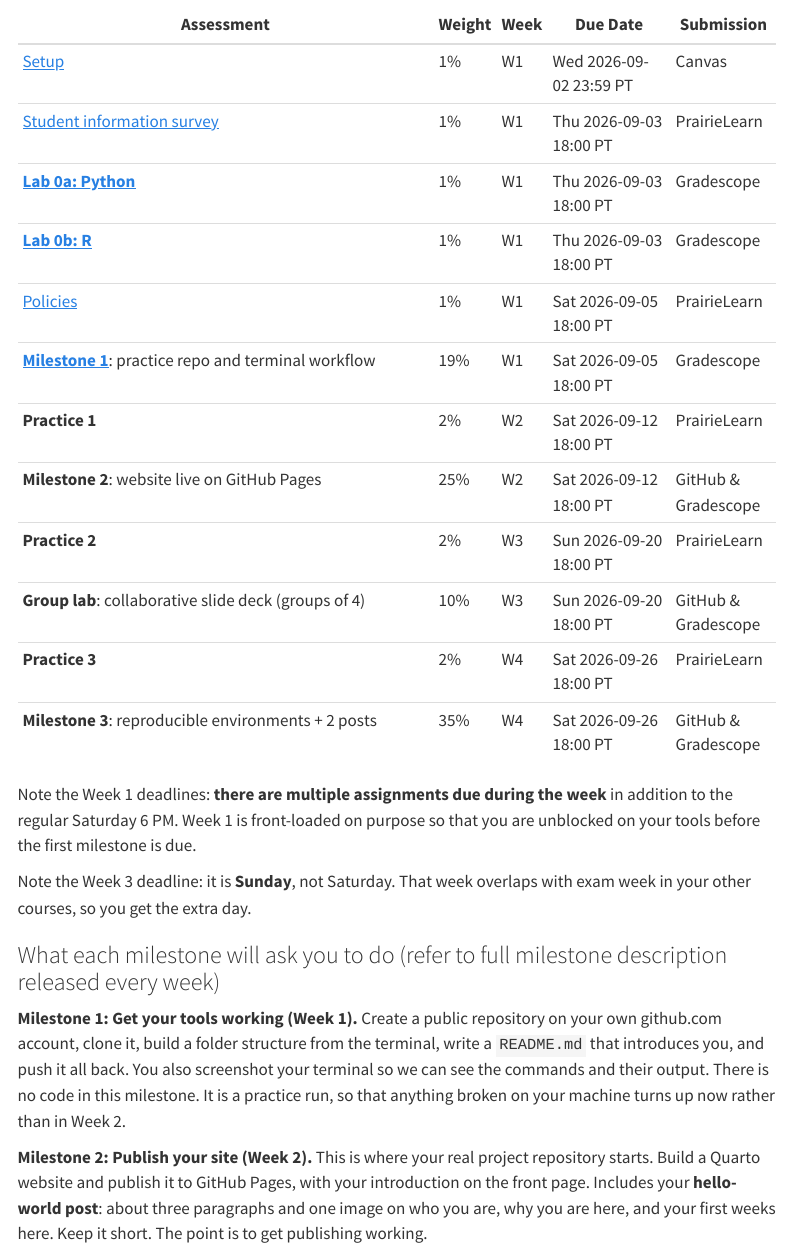
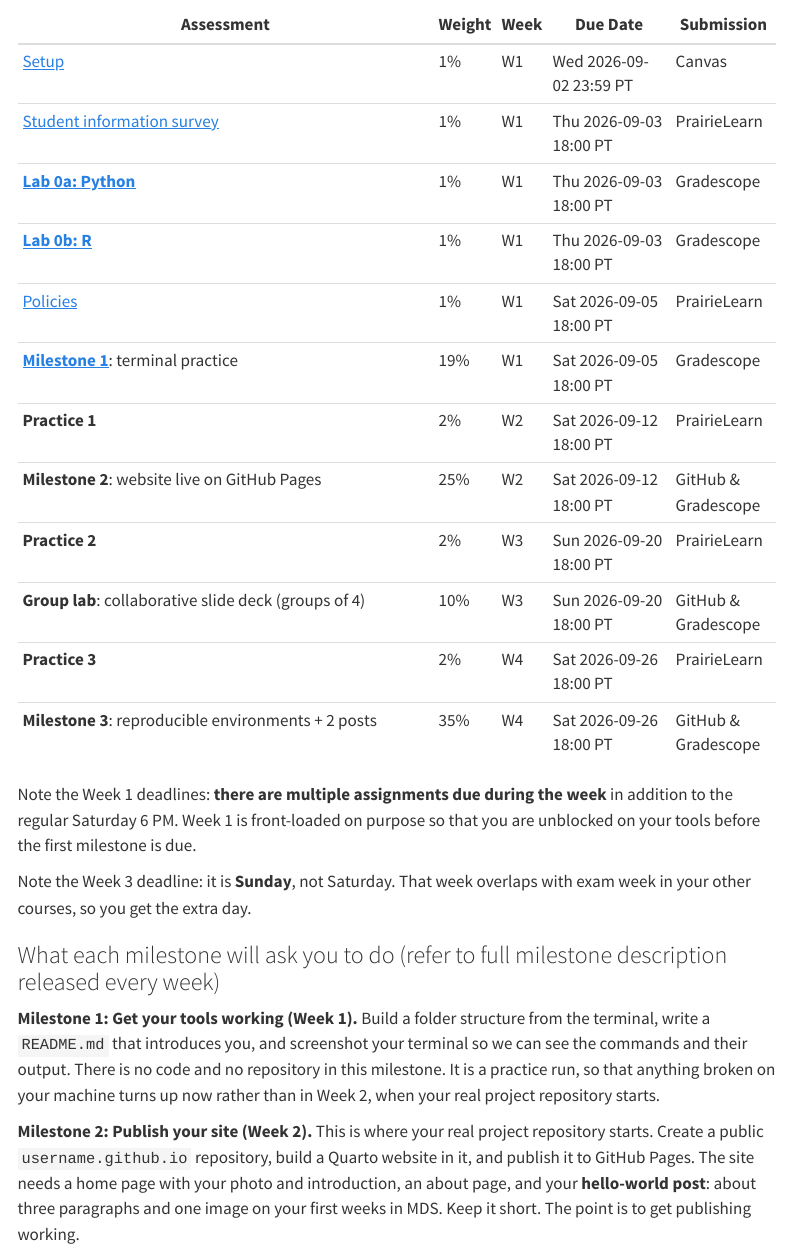
Before and after one commit to UBC-MDS/DSCI_521_platforms-dsci, a Quarto document (index.qmd): the page in a window 1100 px wide, from 1110 px down. Rendered offline with R 4.5, knitr and Pandoc in place of Quarto, with nearby package versions; menus at the side of the page are left out.

Commit message:
fix m1 wording and update m2 wording

```diff
--- a/index.qmd
+++ b/index.qmd
@@ -59,7 +59,7 @@ The only **group work** is a lab activity in Week 3.
 | [__Lab 0a: Python__](assignments/week1-setup.qmd#labs)                                  | 1%     | W1   | Thu 2026-09-03 18:00 PT | Gradescope          |
 | [__Lab 0b: R__](assignments/week1-setup.qmd#labs)                                       | 1%     | W1   | Thu 2026-09-03 18:00 PT | Gradescope          |
 | [Policies](assignments/week1-setup.qmd#policies)                                            | 1%     | W1   | Sat 2026-09-05 18:00 PT | PrairieLearn        |
-| [__Milestone 1__](assignments/milestone1.qmd): practice repo and terminal workflow | 19%    | W1   | Sat 2026-09-05 18:00 PT | Gradescope |
+| [__Milestone 1__](assignments/milestone1.qmd): terminal practice                   | 19%    | W1   | Sat 2026-09-05 18:00 PT | Gradescope |
 | __Practice 1__                                                                     | 2%     | W2   | Sat 2026-09-12 18:00 PT | PrairieLearn        |
 | __Milestone 2__: website live on GitHub Pages                                      | 25%    | W2   | Sat 2026-09-12 18:00 PT | GitHub & Gradescope |
 | __Practice 2__                                                                     | 2%     | W3   | Sun 2026-09-20 18:00 PT | PrairieLearn        |
@@ -76,17 +76,26 @@ week in your other courses, so you get the extra day.
 
 ### What each milestone will ask you to do (refer to full milestone description released every week)
 
-__Milestone 1: Get your tools working (Week 1).__ Create a public repository on your own
-github.com account, clone it, build a folder structure from the terminal, write a
-`README.md` that introduces you, and push it all back. You also screenshot your terminal
-so we can see the commands and their output. There is no code in this milestone. It is a
-practice run, so that anything broken on your machine turns up now rather than in Week 2.
+__Milestone 1: Get your tools working (Week 1).__
+Build a folder structure from the terminal,
+write a `README.md` that introduces you,
+and screenshot your terminal so we can see the commands and their output.
+There is no code and no repository in this milestone.
+It is a practice run,
+so that anything broken on your machine turns up now rather than in Week 2,
+when your real project repository starts.
 
-__Milestone 2: Publish your site (Week 2).__ This is where your real project repository
-starts. Build a Quarto website and publish it to GitHub Pages, with your introduction on
-the front page. Includes your __hello-world post__: about three paragraphs and one image
-on who you are, why you are here, and your first weeks here. Keep it short. The point is
-to get publishing working.
+__Milestone 2: Publish your site (Week 2).__
+This is where your real project repository starts.
+Create a public `username.github.io` repository,
+build a Quarto website in it,
+and publish it to GitHub Pages.
+The site needs a home page with your photo and introduction,
+an about page,
+and your __hello-world post__:
+about three paragraphs and one image on your first weeks in MDS.
+Keep it short.
+The point is to get publishing working.
 
 __Group lab: Collaborative slides (Week 3).__ In groups of four you build __one__ shared
 Quarto / reveal.js deck in a shared repository, answering four questions everyone answers.
```
Also changed, not shown: index.qmd (4 more changed lines).
